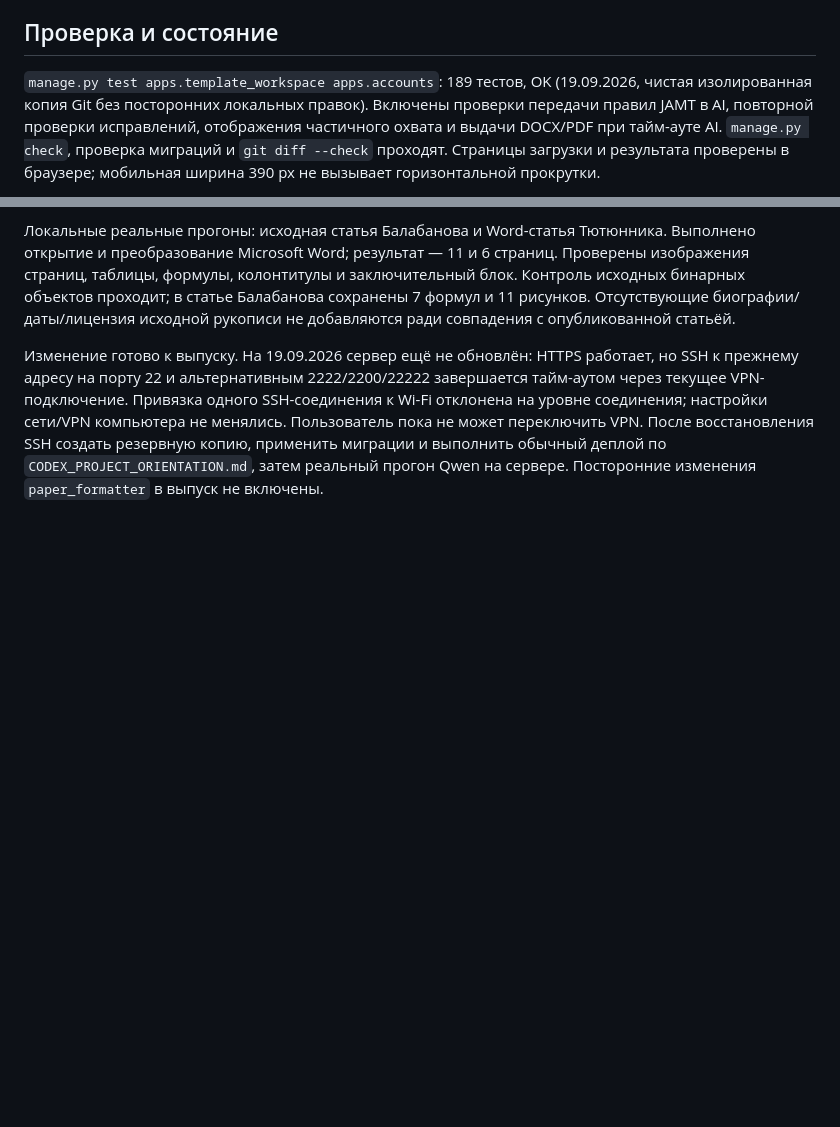
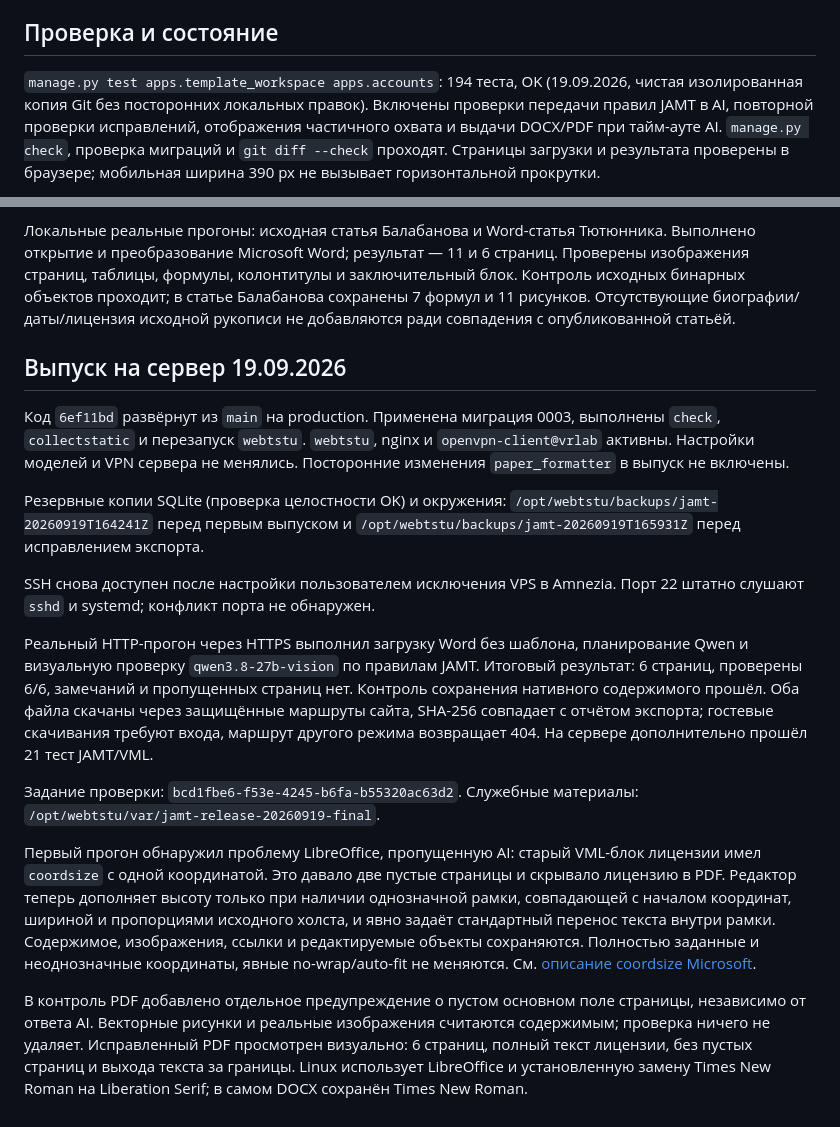
Before and after one commit to igor05max/WEBTSTU, a Markdown page: docs/JAMT_STYLE_20260918.md, 2 parts joined by grey strips. Rendered like a GitHub page; blank space fills up the shorter version.

Commit message:
Record JAMT production deployment and real Qwen PDF verification

```diff
--- a/docs/JAMT_STYLE_20260918.md
+++ b/docs/JAMT_STYLE_20260918.md
@@ -79,7 +79,7 @@ LibreOffice на Linux. Новых зависимостей и изменени
 
 ## Проверка и состояние
 
-`manage.py test apps.template_workspace apps.accounts`: 189 тестов, OK
+`manage.py test apps.template_workspace apps.accounts`: 194 теста, OK
 (19.09.2026, чистая изолированная копия Git без посторонних локальных правок).
 Включены проверки передачи правил JAMT в AI, повторной проверки исправлений,
 отображения частичного охвата и выдачи DOCX/PDF при тайм-ауте AI.
@@ -99,12 +99,43 @@ LibreOffice на Linux. Новых зависимостей и изменени
 сохранены 7 формул и 11 рисунков. Отсутствующие биографии/даты/лицензия исходной
 рукописи не добавляются ради совпадения с опубликованной статьёй.
 
-Изменение готово к выпуску. На 19.09.2026 сервер ещё не обновлён:
-HTTPS работает, но SSH к прежнему адресу на порту 22 и альтернативным
-2222/2200/22222 завершается тайм-аутом через текущее VPN-подключение.
-Привязка одного SSH-соединения к Wi-Fi отклонена на уровне соединения;
-настройки сети/VPN компьютера не менялись. Пользователь пока не может
-переключить VPN. После восстановления SSH создать резервную копию,
-применить миграции и выполнить обычный деплой по
-`CODEX_PROJECT_ORIENTATION.md`, затем реальный прогон Qwen на сервере.
+## Выпуск на сервер 19.09.2026
+
+Код `6ef11bd` развёрнут из `main` на production. Применена миграция 0003,
+выполнены `check`, `collectstatic` и перезапуск `webtstu`. `webtstu`, nginx
+и `openvpn-client@vrlab` активны. Настройки моделей и VPN сервера не менялись.
 Посторонние изменения `paper_formatter` в выпуск не включены.
+
+Резервные копии SQLite (проверка целостности OK) и окружения:
+`/opt/webtstu/backups/jamt-20260919T164241Z` перед первым выпуском и
+`/opt/webtstu/backups/jamt-20260919T165931Z` перед исправлением экспорта.
+
+SSH снова доступен после настройки пользователем исключения VPS в Amnezia.
+Порт 22 штатно слушают `sshd` и systemd; конфликт порта не обнаружен.
+
+Реальный HTTP-прогон через HTTPS выполнил загрузку Word без шаблона,
+планирование Qwen и визуальную проверку `qwen3.8-27b-vision` по правилам JAMT.
+Итоговый результат: 6 страниц, проверены 6/6, замечаний и пропущенных страниц
+нет. Контроль сохранения нативного содержимого прошёл. Оба файла скачаны
+через защищённые маршруты сайта, SHA-256 совпадает с отчётом экспорта;
+гостевые скачивания требуют входа, маршрут другого режима возвращает 404.
+На сервере дополнительно прошёл 21 тест JAMT/VML.
+
+Задание проверки: `bcd1fbe6-f53e-4245-b6fa-b55320ac63d2`.
+Служебные материалы: `/opt/webtstu/var/jamt-release-20260919-final`.
+
+Первый прогон обнаружил проблему LibreOffice, пропущенную AI: старый VML-блок
+лицензии имел `coordsize` с одной координатой. Это давало две пустые страницы
+и скрывало лицензию в PDF. Редактор теперь дополняет высоту только при наличии
+однозначной рамки, совпадающей с началом координат, шириной и пропорциями
+исходного холста, и явно задаёт стандартный перенос текста внутри рамки.
+Содержимое, изображения, ссылки и редактируемые объекты сохраняются. Полностью
+заданные и неоднозначные координаты, явные no-wrap/auto-fit не меняются.
+См. [описание coordsize Microsoft](https://learn.microsoft.com/en-us/windows/win32/vml/msdn-online-vml-coordsize-attribute).
+
+В контроль PDF добавлено отдельное предупреждение о пустом основном поле
+страницы, независимо от ответа AI. Векторные рисунки и реальные изображения
+считаются содержимым; проверка ничего не удаляет. Исправленный PDF просмотрен
+визуально: 6 страниц, полный текст лицензии, без пустых страниц и выхода текста
+за границы. Linux использует LibreOffice и установленную замену Times New Roman
+на Liberation Serif; в самом DOCX сохранён Times New Roman.
```
Also changed, not shown: docs/CODEX_PROJECT_ORIENTATION.md (+9 -6 lines).
